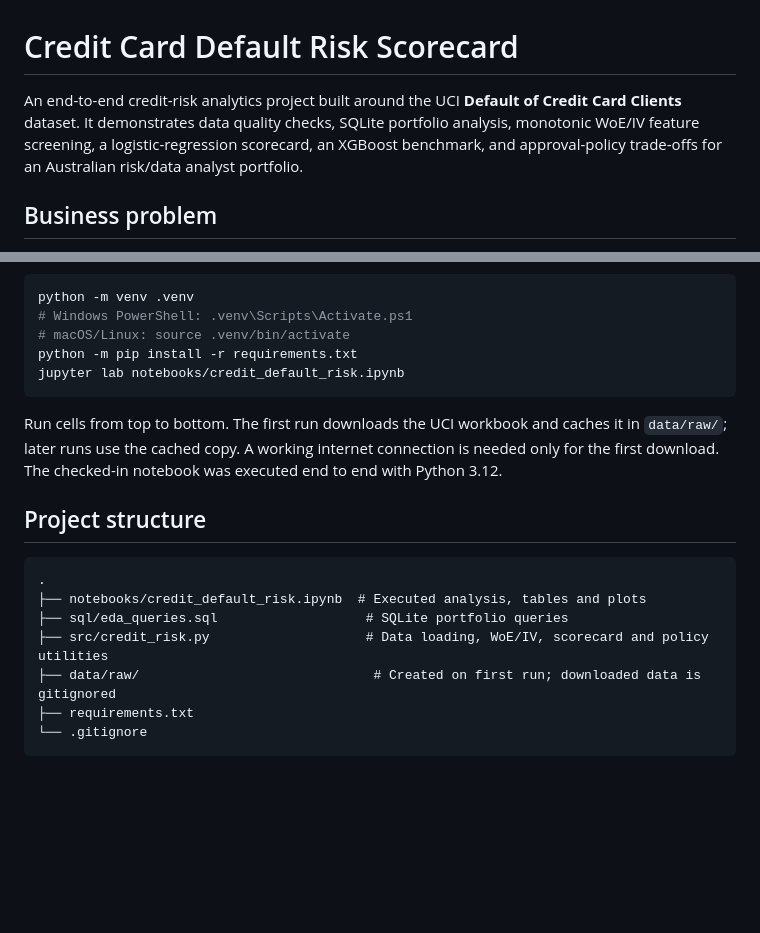
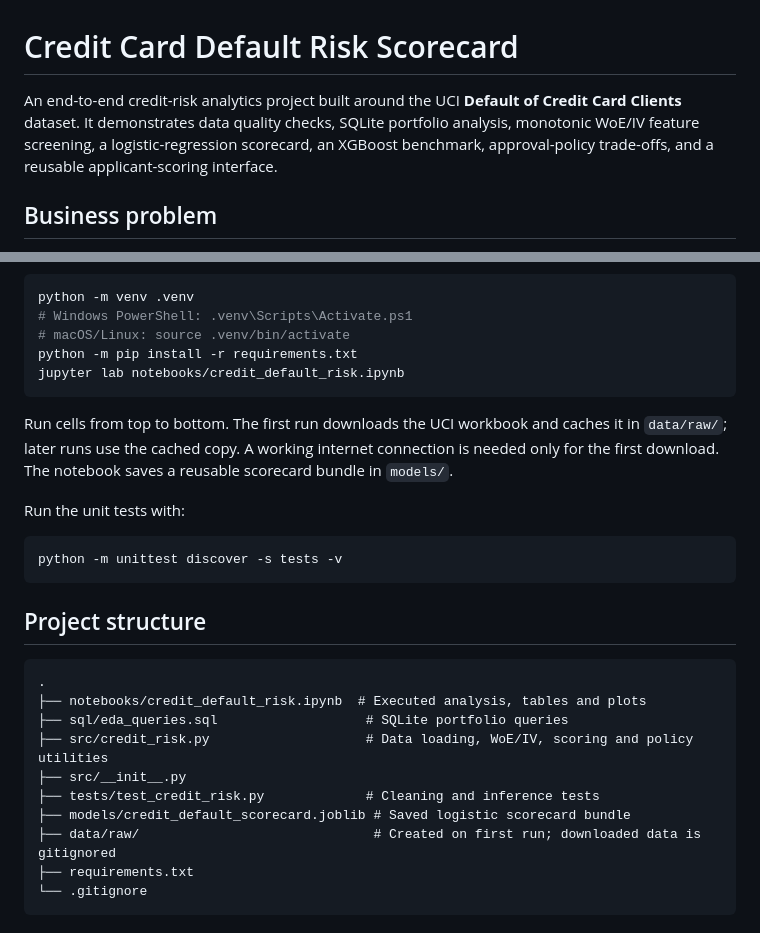
Before and after one commit to stayintack/code, a Markdown page: README.md, 2 parts joined by grey strips. GitHub-like rendering; blank space fills up the shorter version.

````diff
--- a/README.md
+++ b/README.md
@@ -1,6 +1,6 @@
 # Credit Card Default Risk Scorecard
 
-An end-to-end credit-risk analytics project built around the UCI **Default of Credit Card Clients** dataset. It demonstrates data quality checks, SQLite portfolio analysis, monotonic WoE/IV feature screening, a logistic-regression scorecard, an XGBoost benchmark, and approval-policy trade-offs for an Australian risk/data analyst portfolio.
+An end-to-end credit-risk analytics project built around the UCI **Default of Credit Card Clients** dataset. It demonstrates data quality checks, SQLite portfolio analysis, monotonic WoE/IV feature screening, a logistic-regression scorecard, an XGBoost benchmark, approval-policy trade-offs, and a reusable applicant-scoring interface.
 
 ## Business problem
 
@@ -55,7 +56,13 @@ python -m pip install -r requirements.txt
 jupyter lab notebooks/credit_default_risk.ipynb
 ```
 
-Run cells from top to bottom. The first run downloads the UCI workbook and caches it in `data/raw/`; later runs use the cached copy. A working internet connection is needed only for the first download. The checked-in notebook was executed end to end with Python 3.12.
+Run cells from top to bottom. The first run downloads the UCI workbook and caches it in `data/raw/`; later runs use the cached copy. A working internet connection is needed only for the first download. The notebook saves a reusable scorecard bundle in `models/`.
+
+Run the unit tests with:
+
+```bash
+python -m unittest discover -s tests -v
+```
 
 ## Project structure
 
@@ -63,7 +70,10 @@ Run cells from top to bottom. The first run downloads the UCI workbook and cache
 .
 ├── notebooks/credit_default_risk.ipynb  # Executed analysis, tables and plots
 ├── sql/eda_queries.sql                   # SQLite portfolio queries
-├── src/credit_risk.py                    # Data loading, WoE/IV, scorecard and policy utilities
+├── src/credit_risk.py                    # Data loading, WoE/IV, scoring and policy utilities
+├── src/__init__.py
+├── tests/test_credit_risk.py             # Cleaning and inference tests
+├── models/credit_default_scorecard.joblib # Saved logistic scorecard bundle
 ├── data/raw/                              # Created on first run; downloaded data is gitignored
 ├── requirements.txt
 └── .gitignore
````
Also changed, not shown: other parts of README.md (+15 -14 lines).
